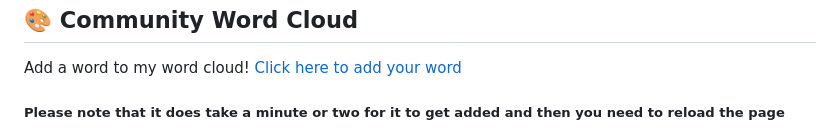
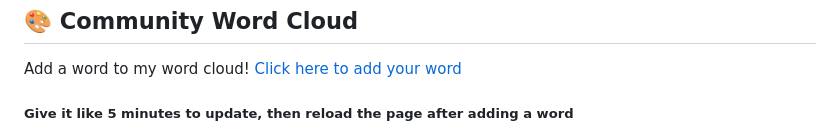
Before and after one commit to s009900/s009900, a Markdown page: README.md, the part around the change. Rendered like a GitHub page.

```diff
--- a/README.md
+++ b/README.md
@@ -210,8 +210,7 @@ The most basic way to show your support is to star the project or to raise issue
 ## 🎨 Community Word Cloud
 
 Add a word to my word cloud! [Click here to add your word](https://github.com/s009900/s009900/issues/new?template=word-cloud-submission.yml&title=Add+word+to+word+cloud)
-##### Please note that it does take a minute or two for it to get added and then you need to reload the page
-
+##### Give it like 5 minutes to update, then reload the page after adding a word
 <div align="center">
   <img src="assets/wordcloud.png?t=1753405750647" alt="Word Cloud" style="max-width: 100%; border-radius: 8px; box-shadow: 0 4px 8px rgba(0,0,0,0.1);" id="wordcloud-image">
 </div>
```
